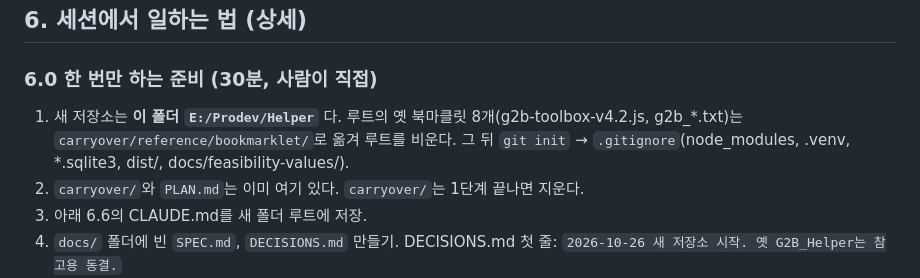
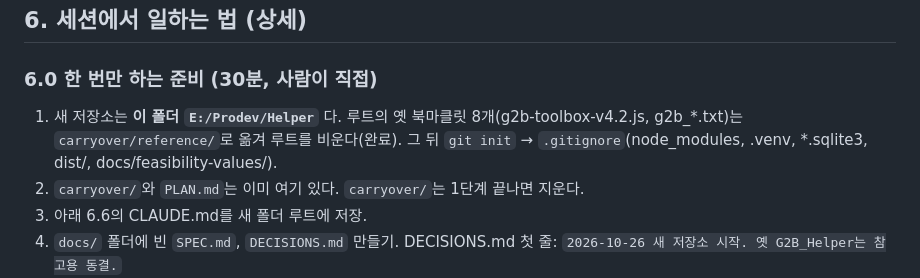
Before and after one commit to SJO1231/Helper, a Markdown page: PLAN.md, the part around the change. Drawn GitHub-style.

```diff
--- a/PLAN.md
+++ b/PLAN.md
@@ -243,7 +243,7 @@ core는 처음부터 **라이브러리(gateway.py) + 얼굴 둘**로 만든다.
 ## 6. 세션에서 일하는 법 (상세)
 
 ### 6.0 한 번만 하는 준비 (30분, 사람이 직접)
-1. 새 저장소는 **이 폴더 `E:/Prodev/Helper`** 다. 루트의 옛 북마클릿 8개(g2b-toolbox-v4.2.js, g2b_*.txt)는 `carryover/reference/bookmarklet/`로 옮겨 루트를 비운다. 그 뒤 `git init` → `.gitignore`(node_modules, .venv, *.sqlite3, dist/, docs/feasibility-values/).
+1. 새 저장소는 **이 폴더 `E:/Prodev/Helper`** 다. 루트의 옛 북마클릿 8개(g2b-toolbox-v4.2.js, g2b_*.txt)는 `carryover/reference/`로 옮겨 루트를 비운다(완료). 그 뒤 `git init` → `.gitignore`(node_modules, .venv, *.sqlite3, dist/, docs/feasibility-values/).
 2. `carryover/`와 `PLAN.md`는 이미 여기 있다. `carryover/`는 1단계 끝나면 지운다.
 3. 아래 6.6의 CLAUDE.md를 새 폴더 루트에 저장.
 4. `docs/` 폴더에 빈 `SPEC.md`, `DECISIONS.md` 만들기. DECISIONS.md 첫 줄: `2026-10-26 새 저장소 시작. 옛 G2B_Helper는 참고용 동결.`
```
Also changed, not shown: GUIDE.md (+10 -4 lines).
